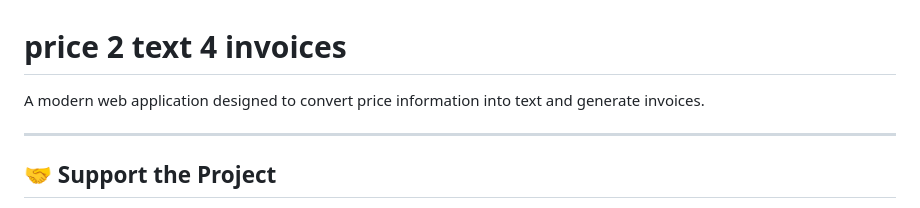
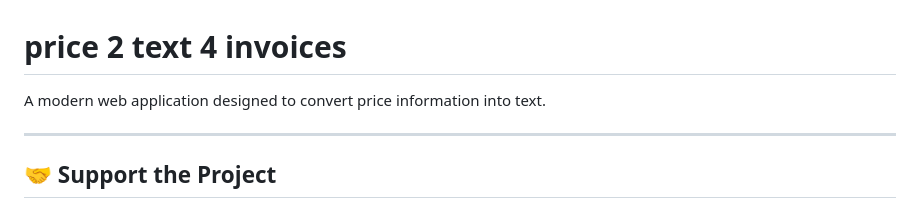
Before and after one commit to DenizOner/price-2-text-4-invoices, a Markdown page: README.md, the part around the change. GitHub-like rendering.

```diff
--- a/README.md
+++ b/README.md
@@ -1,6 +1,6 @@
 # price 2 text 4 invoices
 
-A modern web application designed to convert price information into text and generate invoices.
+A modern web application designed to convert price information into text.
 
 ---
 
```
